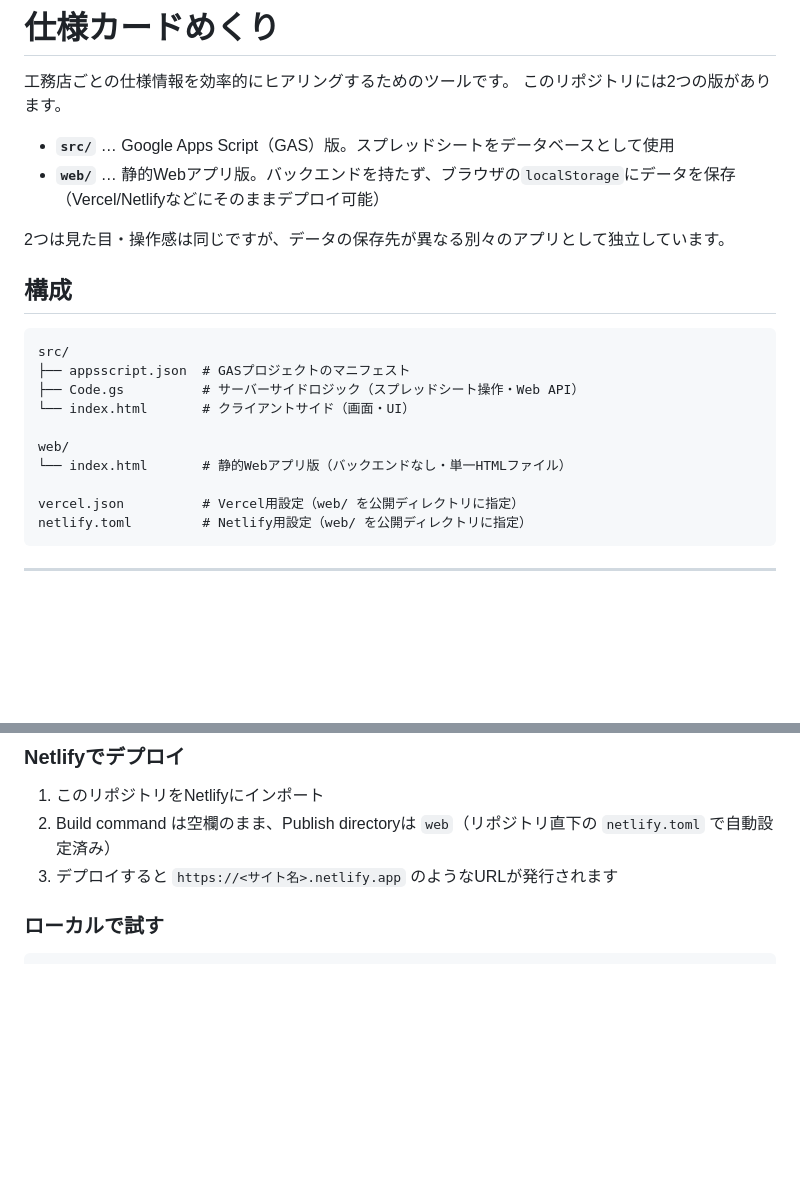
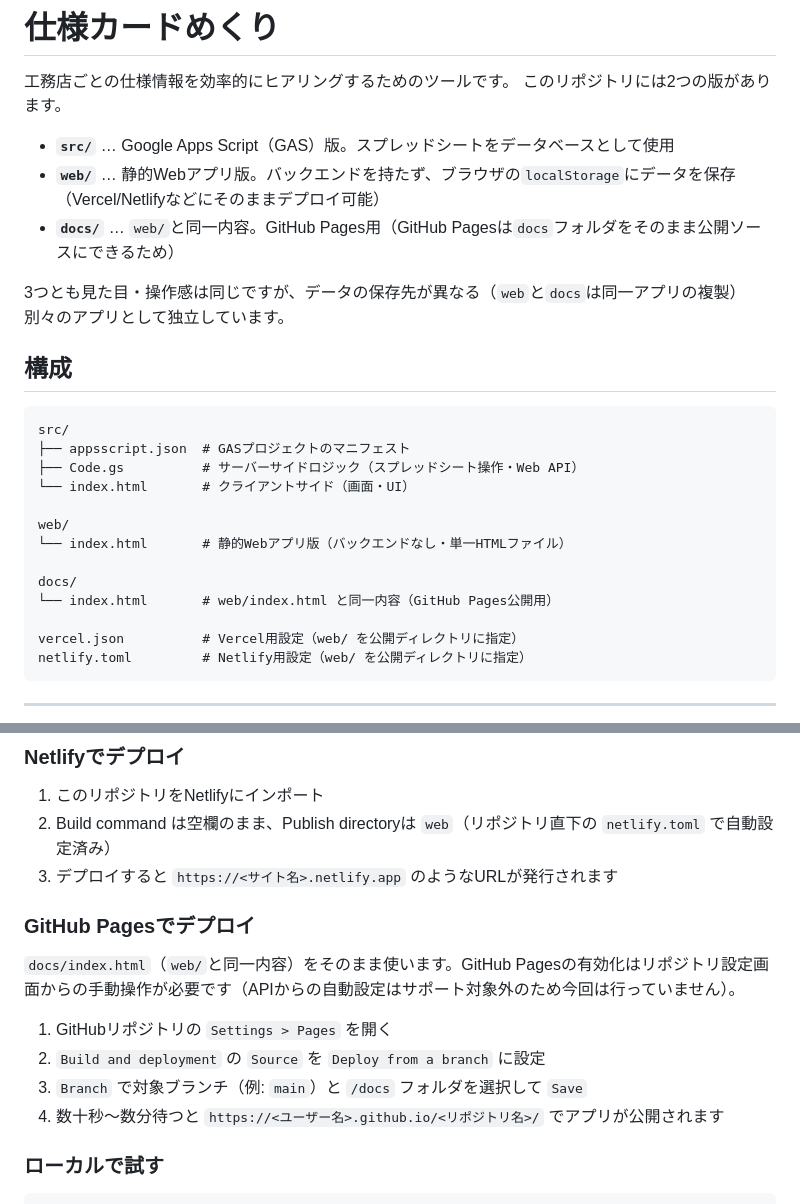
Before and after one commit to miyagoshigotono-lgtm/shiyo-matome, a Markdown page: README.md, 2 parts joined by grey strips. Rendered like a GitHub page; blank space fills up the shorter version.

Commit message:
Document GitHub Pages deployment via docs/ folder
Co-Authored-By: Claude Sonnet 5 <noreply@anthropic.com>
Claude-Session: https://claude.ai/code/session_01SUPu9kmmTEQuxHrVW8BLUy

```diff
--- a/README.md
+++ b/README.md
@@ -5,8 +5,9 @@
 
 - **`src/`** … Google Apps Script（GAS）版。スプレッドシートをデータベースとして使用
 - **`web/`** … 静的Webアプリ版。バックエンドを持たず、ブラウザの`localStorage`にデータを保存（Vercel/Netlifyなどにそのままデプロイ可能）
+- **`docs/`** … `web/`と同一内容。GitHub Pages用（GitHub Pagesは`docs`フォルダをそのまま公開ソースにできるため）
 
-2つは見た目・操作感は同じですが、データの保存先が異なる別々のアプリとして独立しています。
+3つとも見た目・操作感は同じですが、データの保存先が異なる（`web`と`docs`は同一アプリの複製）別々のアプリとして独立しています。
 
 ## 構成
 
@@ -18,6 +19,9 @@ src/
 
 web/
 └── index.html       # 静的Webアプリ版（バックエンドなし・単一HTMLファイル）
+
+docs/
+└── index.html       # web/index.html と同一内容（GitHub Pages公開用）
 
 vercel.json          # Vercel用設定（web/ を公開ディレクトリに指定）
 netlify.toml         # Netlify用設定（web/ を公開ディレクトリに指定）
@@ -46,6 +50,15 @@ netlify.toml         # Netlify用設定（web/ を公開ディレクトリに指
 1. このリポジトリをNetlifyにインポート
 2. Build command は空欄のまま、Publish directoryは `web`（リポジトリ直下の `netlify.toml` で自動設定済み）
 3. デプロイすると `https://<サイト名>.netlify.app` のようなURLが発行されます
+
+### GitHub Pagesでデプロイ
+
+`docs/index.html`（`web/`と同一内容）をそのまま使います。GitHub Pagesの有効化はリポジトリ設定画面からの手動操作が必要です（APIからの自動設定はサポート対象外のため今回は行っていません）。
+
+1. GitHubリポジトリの `Settings > Pages` を開く
+2. `Build and deployment` の `Source` を `Deploy from a branch` に設定
+3. `Branch` で対象ブランチ（例: `main`）と `/docs` フォルダを選択して `Save`
+4. 数十秒〜数分待つと `https://<ユーザー名>.github.io/<リポジトリ名>/` でアプリが公開されます
 
 ### ローカルで試す
 
```
